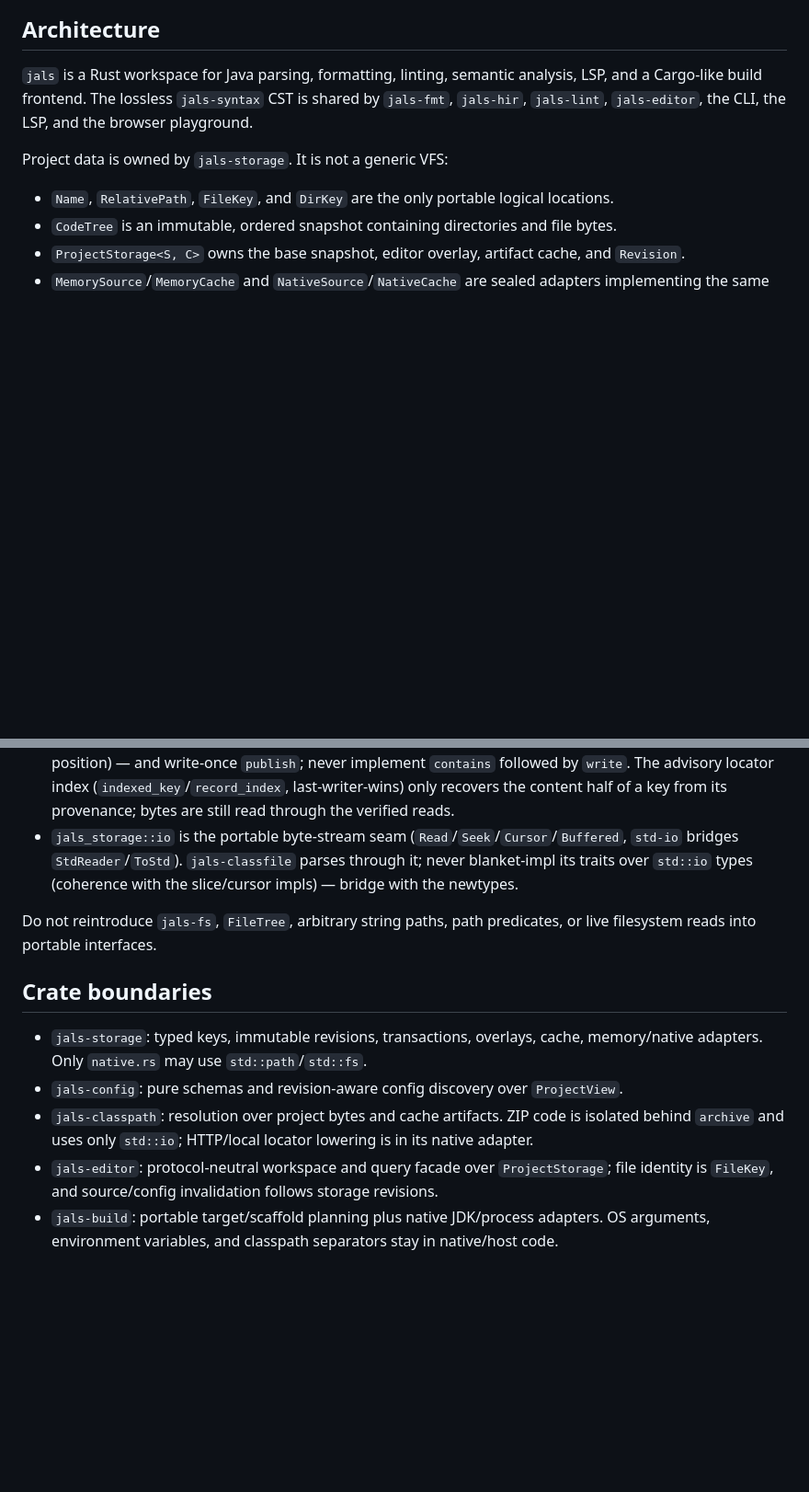
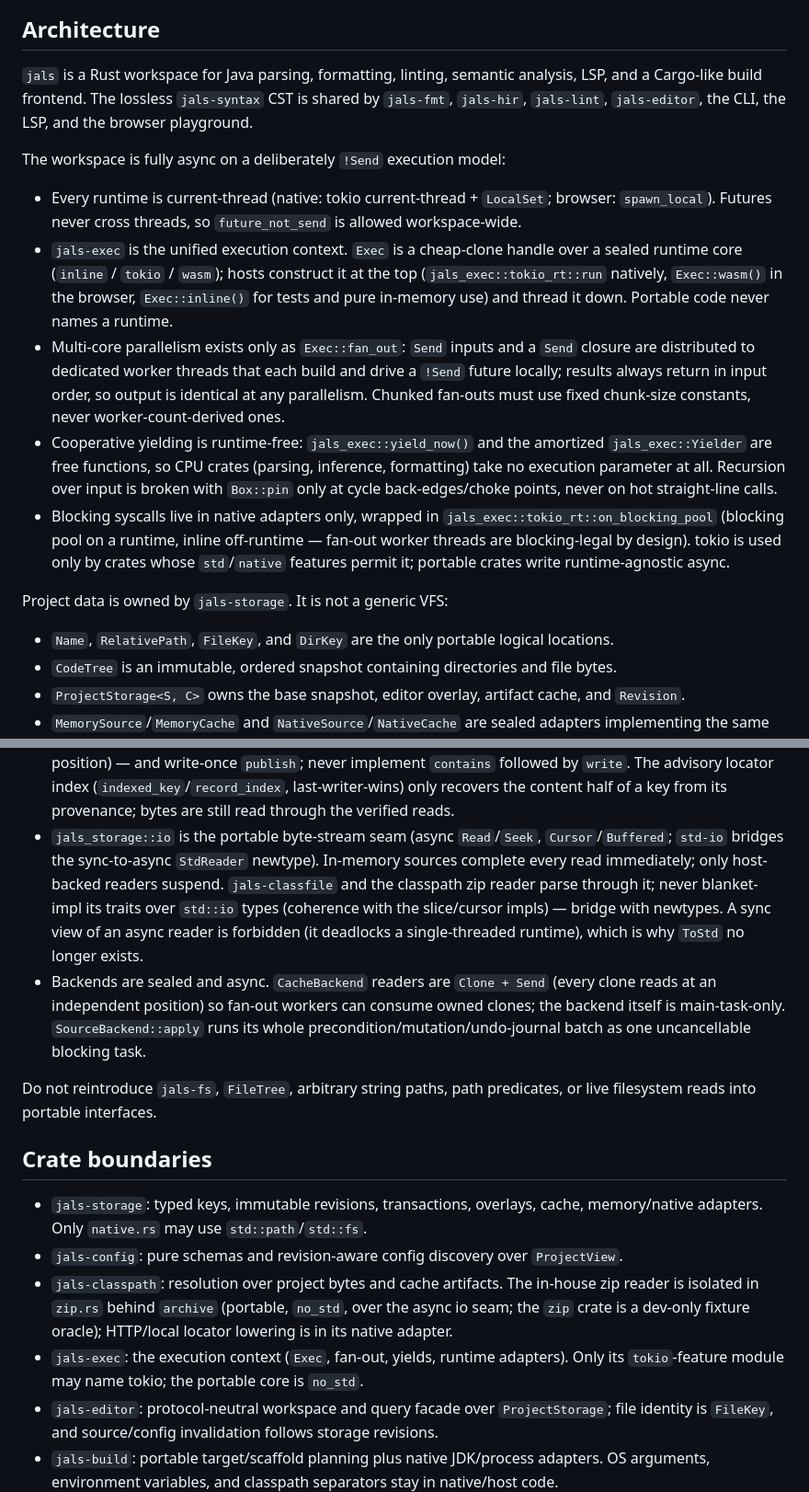
Before and after one commit to topi-banana/jals, a Markdown page: CLAUDE.md, 2 parts joined by grey strips. Shown at 92% size. Drawn GitHub-style; blank space fills up the shorter version.

Commit message:
docs: document the !Send async execution model and jals-exec
Co-Authored-By: Claude Fable 5 <noreply@anthropic.com>

```diff
--- a/CLAUDE.md
+++ b/CLAUDE.md
@@ -7,6 +7,27 @@ Guidance for agents working in this repository.
 `jals` is a Rust workspace for Java parsing, formatting, linting, semantic analysis, LSP, and a
 Cargo-like build frontend. The lossless `jals-syntax` CST is shared by `jals-fmt`, `jals-hir`,
 `jals-lint`, `jals-editor`, the CLI, the LSP, and the browser playground.
+
+The workspace is fully async on a deliberately `!Send` execution model:
+
+- Every runtime is current-thread (native: tokio current-thread + `LocalSet`; browser:
+  `spawn_local`). Futures never cross threads, so `future_not_send` is allowed workspace-wide.
+- `jals-exec` is the unified execution context. `Exec` is a cheap-clone handle over a sealed
+  runtime core (`inline` / `tokio` / `wasm`); hosts construct it at the top
+  (`jals_exec::tokio_rt::run` natively, `Exec::wasm()` in the browser, `Exec::inline()` for
+  tests and pure in-memory use) and thread it down. Portable code never names a runtime.
+- Multi-core parallelism exists only as `Exec::fan_out`: `Send` inputs and a `Send` closure are
+  distributed to dedicated worker threads that each build and drive a `!Send` future locally;
+  results always return in input order, so output is identical at any parallelism. Chunked
+  fan-outs must use fixed chunk-size constants, never worker-count-derived ones.
+- Cooperative yielding is runtime-free: `jals_exec::yield_now()` and the amortized
+  `jals_exec::Yielder` are free functions, so CPU crates (parsing, inference, formatting) take
+  no execution parameter at all. Recursion over input is broken with `Box::pin` only at cycle
+  back-edges/choke points, never on hot straight-line calls.
+- Blocking syscalls live in native adapters only, wrapped in
+  `jals_exec::tokio_rt::on_blocking_pool` (blocking pool on a runtime, inline off-runtime —
+  fan-out worker threads are blocking-legal by design). tokio is used only by crates whose
+  `std`/`native` features permit it; portable crates write runtime-agnostic async.
 
 Project data is owned by `jals-storage`. It is not a generic VFS:
 
@@ -26,9 +47,16 @@ Project data is owned by `jals-storage`. It is not a generic VFS:
   followed by `write`. The advisory locator index (`indexed_key`/`record_index`,
   last-writer-wins) only recovers the content half of a key from its provenance; bytes are still
   read through the verified reads.
-- `jals_storage::io` is the portable byte-stream seam (`Read`/`Seek`/`Cursor`/`Buffered`, `std-io`
-  bridges `StdReader`/`ToStd`). `jals-classfile` parses through it; never blanket-impl its traits
-  over `std::io` types (coherence with the slice/cursor impls) — bridge with the newtypes.
+- `jals_storage::io` is the portable byte-stream seam (async `Read`/`Seek`, `Cursor`/`Buffered`;
+  `std-io` bridges the sync-to-async `StdReader` newtype). In-memory sources complete every read
+  immediately; only host-backed readers suspend. `jals-classfile` and the classpath zip reader
+  parse through it; never blanket-impl its traits over `std::io` types (coherence with the
+  slice/cursor impls) — bridge with newtypes. A sync view of an async reader is forbidden (it
+  deadlocks a single-threaded runtime), which is why `ToStd` no longer exists.
+- Backends are sealed and async. `CacheBackend` readers are `Clone + Send` (every clone reads at
+  an independent position) so fan-out workers can consume owned clones; the backend itself is
+  main-task-only. `SourceBackend::apply` runs its whole precondition/mutation/undo-journal batch
+  as one uncancellable blocking task.
 
 Do not reintroduce `jals-fs`, `FileTree`, arbitrary string paths, path predicates, or live
 filesystem reads into portable interfaces.
@@ -38,8 +66,11 @@ filesystem reads into portable interfaces.
 - `jals-storage`: typed keys, immutable revisions, transactions, overlays, cache, memory/native
   adapters. Only `native.rs` may use `std::path`/`std::fs`.
 - `jals-config`: pure schemas and revision-aware config discovery over `ProjectView`.
-- `jals-classpath`: resolution over project bytes and cache artifacts. ZIP code is isolated behind
-  `archive` and uses only `std::io`; HTTP/local locator lowering is in its native adapter.
+- `jals-classpath`: resolution over project bytes and cache artifacts. The in-house zip reader is
+  isolated in `zip.rs` behind `archive` (portable, `no_std`, over the async io seam; the `zip`
+  crate is a dev-only fixture oracle); HTTP/local locator lowering is in its native adapter.
+- `jals-exec`: the execution context (`Exec`, fan-out, yields, runtime adapters). Only its
+  `tokio`-feature module may name tokio; the portable core is `no_std`.
 - `jals-editor`: protocol-neutral workspace and query facade over `ProjectStorage`; file identity is
   `FileKey`, and source/config invalidation follows storage revisions.
 - `jals-build`: portable target/scaffold planning plus native JDK/process adapters. OS arguments,
```
Also changed, not shown: other parts of CLAUDE.md (+14 -6 lines).
